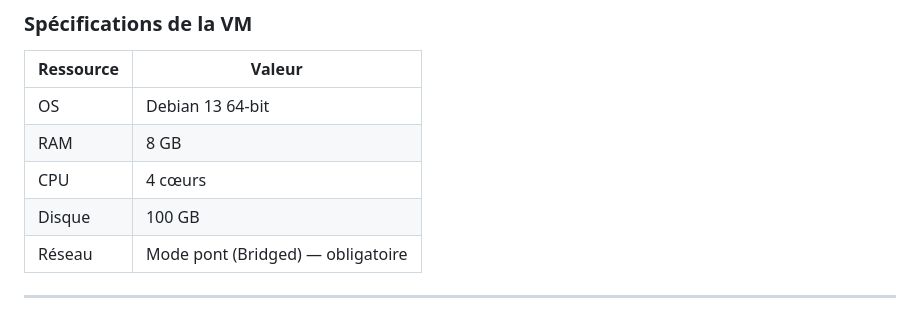
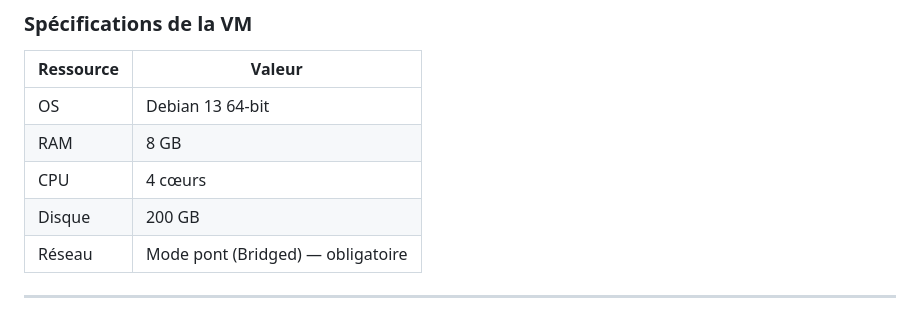
Before and after one commit to AmelieGarnier/Wazuh-Suricata, a Markdown page: Runbooks/wazuh-runbook.md, the part around the change. GitHub-like rendering.

```diff
--- a/Runbooks/wazuh-runbook.md
+++ b/Runbooks/wazuh-runbook.md
@@ -36,7 +36,7 @@ Tous les composants sont installés sur un seul serveur. Cette configuration est
 | OS | Debian 13 64-bit |
 | RAM | 8 GB |
 | CPU | 4 cœurs |
-| Disque | 100 GB |
+| Disque | 200 GB |
 | Réseau | Mode pont (Bridged) — obligatoire |
 
 ---
```
